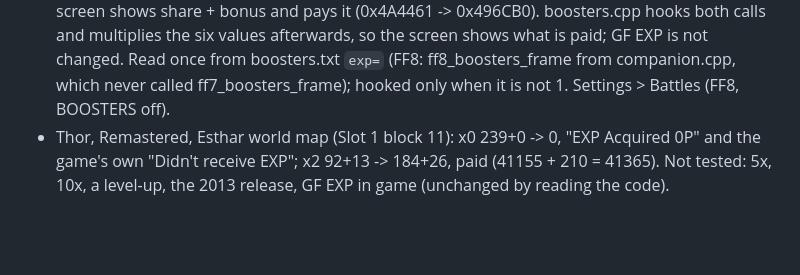
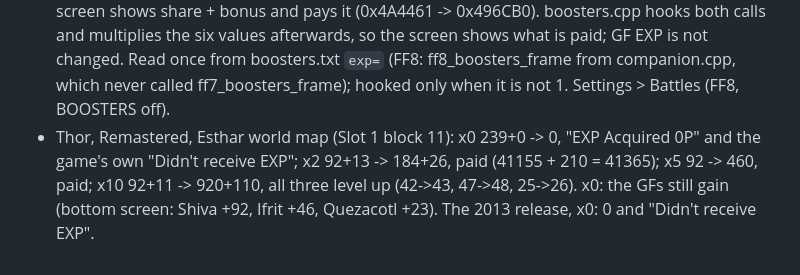
Before and after one commit to bhuiyah/ff8-recomp-android, a Markdown page: docs/NOTES.md, the part around the change. Rendered like a GitHub page; blank space fills up the shorter version.

Commit message:
0.2.9: 5x, 10x with level-ups, GF EXP at 0x and the 2013 release tested
Co-Authored-By: Claude Opus 5.5 <noreply@anthropic.com>

```diff
--- a/docs/NOTES.md
+++ b/docs/NOTES.md
@@ -345,5 +345,6 @@ repository.
   not changed. Read once from boosters.txt `exp=` (FF8: ff8_boosters_frame from companion.cpp, which never called
   ff7_boosters_frame); hooked only when it is not 1. Settings > Battles (FF8, BOOSTERS off).
 - Thor, Remastered, Esthar world map (Slot 1 block 11): x0 239+0 -> 0, "EXP Acquired 0P" and the game's own "Didn't
-  receive EXP"; x2 92+13 -> 184+26, paid (41155 + 210 = 41365). Not tested: 5x, 10x, a level-up, the 2013 release,
-  GF EXP in game (unchanged by reading the code).
+  receive EXP"; x2 92+13 -> 184+26, paid (41155 + 210 = 41365); x5 92 -> 460, paid; x10 92+11 -> 920+110, all three
+  level up (42->43, 47->48, 25->26). x0: the GFs still gain (bottom screen: Shiva +92, Ifrit +46, Quezacotl +23).
+  The 2013 release, x0: 0 and "Didn't receive EXP".
```
Also changed, not shown: docs/releases/0.2.9.md (+2 -3 lines), docs/images/0.2.9/exp-10x-level-up.jpg (added).
